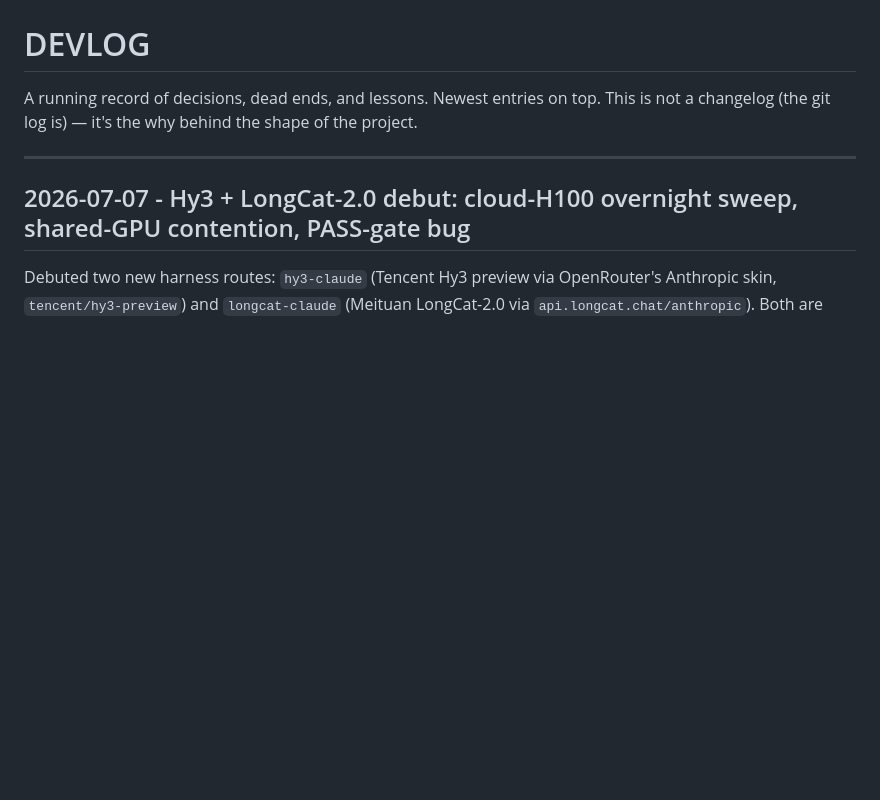
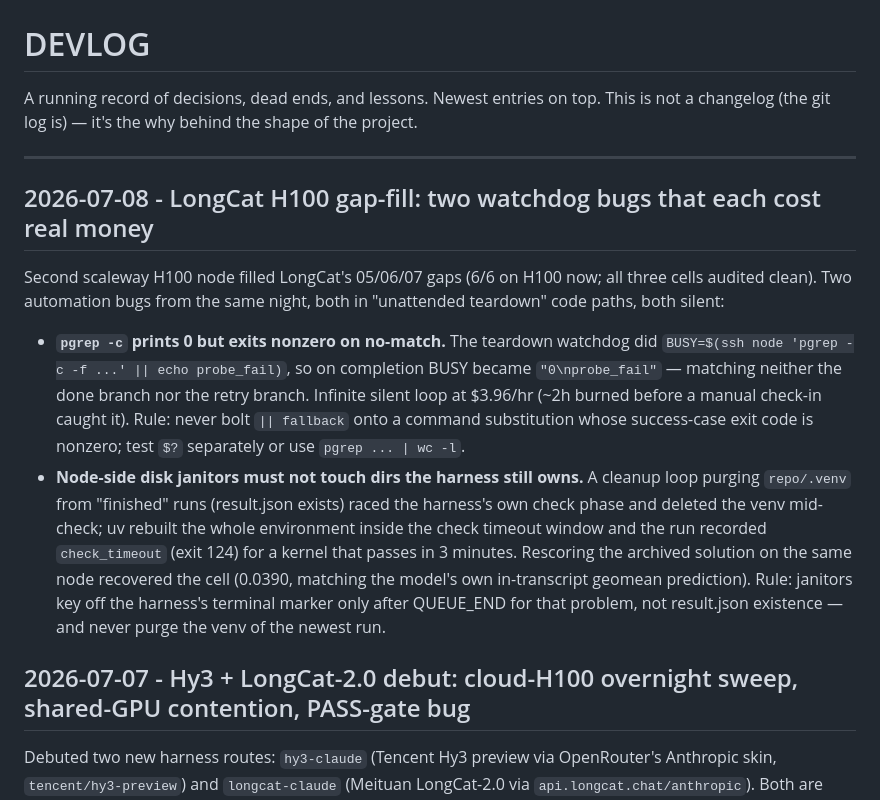
Before and after one commit to Infatoshi/kernelbench.com, a Markdown page: benchmarks/hard/DEVLOG.md, the part around the change. Drawn GitHub-style; blank space fills up the shorter version.

Commit message:
devlog: watchdog pgrep exit-code trap + janitor venv-purge race
Co-Authored-By: Claude Fable 5 <noreply@anthropic.com>

```diff
--- a/benchmarks/hard/DEVLOG.md
+++ b/benchmarks/hard/DEVLOG.md
@@ -3,6 +3,29 @@
 A running record of decisions, dead ends, and lessons. Newest entries on top. This is not a changelog (the git log is) — it's the why behind the shape of the project.
 
 ---
+
+## 2026-07-08 - LongCat H100 gap-fill: two watchdog bugs that each cost real money
+
+Second scaleway H100 node filled LongCat's 05/06/07 gaps (6/6 on H100 now; all
+three cells audited clean). Two automation bugs from the same night, both in
+"unattended teardown" code paths, both silent:
+
+- **`pgrep -c` prints 0 but exits nonzero on no-match.** The teardown watchdog
+  did `BUSY=$(ssh node 'pgrep -c -f ...' || echo probe_fail)`, so on completion
+  BUSY became `"0\nprobe_fail"` — matching neither the done branch nor the retry
+  branch. Infinite silent loop at $3.96/hr (~2h burned before a manual check-in
+  caught it). Rule: never bolt `|| fallback` onto a command substitution whose
+  success-case exit code is nonzero; test `$?` separately or use
+  `pgrep ... | wc -l`.
+- **Node-side disk janitors must not touch dirs the harness still owns.** A
+  cleanup loop purging `repo/.venv` from "finished" runs (result.json exists)
+  raced the harness's own check phase and deleted the venv mid-check; uv rebuilt
+  the whole environment inside the check timeout window and the run recorded
+  `check_timeout` (exit 124) for a kernel that passes in 3 minutes. Rescoring the
+  archived solution on the same node recovered the cell (0.0390, matching the
+  model's own in-transcript geomean prediction). Rule: janitors key off the
+  harness's terminal marker only after QUEUE_END for that problem, not
+  result.json existence — and never purge the venv of the newest run.
 
 ## 2026-07-07 - Hy3 + LongCat-2.0 debut: cloud-H100 overnight sweep, shared-GPU contention, PASS-gate bug
 
```
